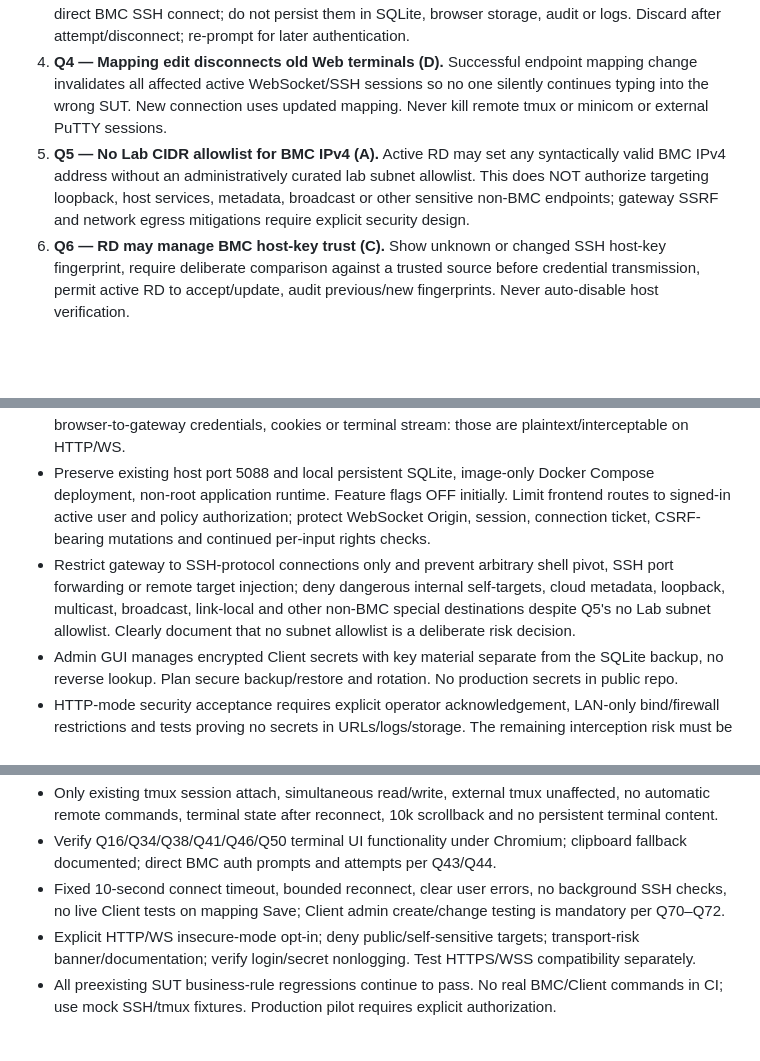
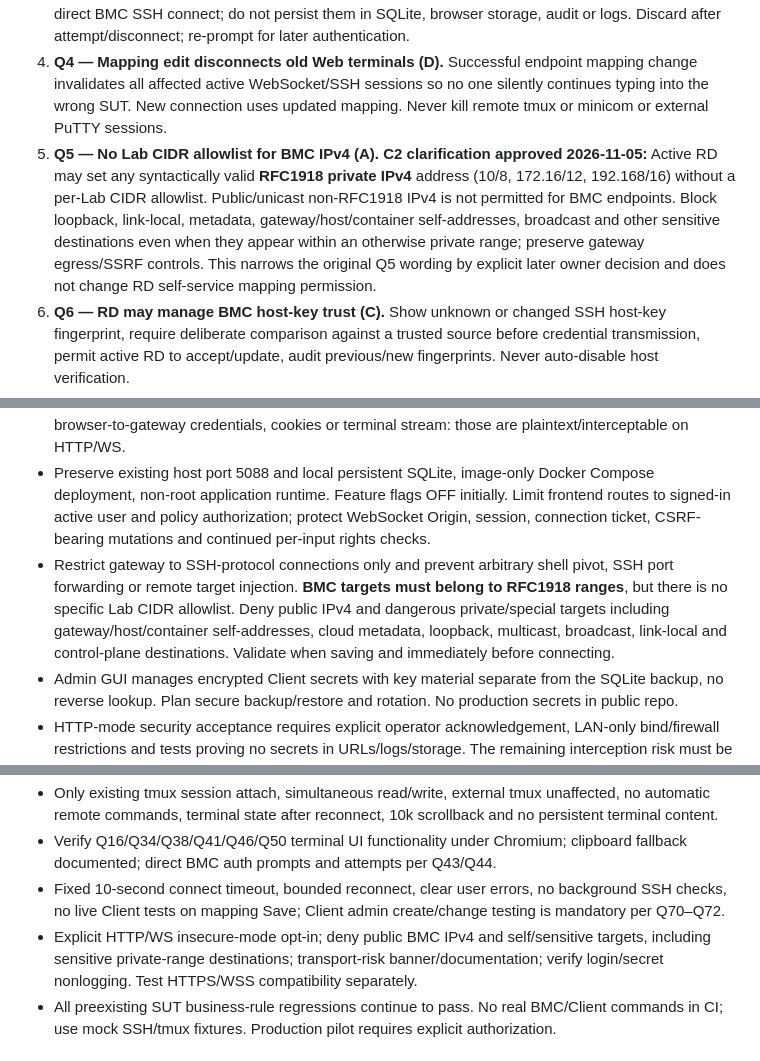
Before and after one commit to miragesu/sut-reservation-management, a Markdown page: docs/CONSOLE_001_REQUIREMENTS.md, 3 parts joined by grey strips. Drawn GitHub-style; blank space fills up the shorter version.

Commit message:
docs(console001): clarify owner C2 private IPv4-only rule

```diff
--- a/docs/CONSOLE_001_REQUIREMENTS.md
+++ b/docs/CONSOLE_001_REQUIREMENTS.md
@@ -20,7 +20,7 @@ Each line records the selected answer and its material acceptance consequences.
 2. **Q2 — Manual SUT-to-tmux mapping (owner clarification).** Active RD can choose an already registered Console Client and enter the pre-existing tmux session name for a particular SUT. They do not need a prepopulated list of all sessions; backend must validate the name. Console Client host IP itself remains an admin-owned record (see Q61).
 3. **Q3 — Direct BMC SSH RD-provided credentials (B).** Ask for username and password for each direct BMC SSH connect; do not persist them in SQLite, browser storage, audit or logs. Discard after attempt/disconnect; re-prompt for later authentication.
 4. **Q4 — Mapping edit disconnects old Web terminals (D).** Successful endpoint mapping change invalidates all affected active WebSocket/SSH sessions so no one silently continues typing into the wrong SUT. New connection uses updated mapping. Never kill remote tmux or minicom or external PuTTY sessions.
-5. **Q5 — No Lab CIDR allowlist for BMC IPv4 (A).** Active RD may set any syntactically valid BMC IPv4 address without an administratively curated lab subnet allowlist. This does NOT authorize targeting loopback, host services, metadata, broadcast or other sensitive non-BMC endpoints; gateway SSRF and network egress mitigations require explicit security design.
+5. **Q5 — No Lab CIDR allowlist for BMC IPv4 (A).** **C2 clarification approved 2026-11-05:** Active RD may set any syntactically valid **RFC1918 private IPv4** address (10/8, 172.16/12, 192.168/16) without a per-Lab CIDR allowlist. Public/unicast non-RFC1918 IPv4 is not permitted for BMC endpoints. Block loopback, link-local, metadata, gateway/host/container self-addresses, broadcast and other sensitive destinations even when they appear within an otherwise private range; preserve gateway egress/SSRF controls. This narrows the original Q5 wording by explicit later owner decision and does not change RD self-service mapping permission.
 6. **Q6 — RD may manage BMC host-key trust (C).** Show unknown or changed SSH host-key fingerprint, require deliberate comparison against a trusted source before credential transmission, permit active RD to accept/update, audit previous/new fingerprints. Never auto-disable host verification.
 7. **Q7 — RD may manage Console Client host-key trust (B).** Active RD may similarly confirm/update Console Client SSH fingerprint, with higher-impact warning, trusted out-of-band comparison, audit, credential withholding until trusted, and session invalidation per Q74.
 8. **Q8 — Both password and SSH key (C).** Each Console Client independently uses a fixed password or private-key credential configured by admin; support mixed deployments, prefer keys when available.
@@ -132,7 +132,7 @@ Each line records the selected answer and its material acceptance consequences.
 - Two Labs: Client.lab_id must match SUT.lab_id for UART binding; no cross-Lab exception. One active Client/tmux name pair per SUT. Direct BMC SSH fixed port 22.
 - HTTP intranet exception expressly accepted by owner: keep existing internal HTTP website and ws:// Web Console without corporate DNS/TLS certificate. Add CONSOLE_ALLOW_INSECURE_HTTP=false default, requiring explicit true to use Web Console over HTTP. Future HTTPS/WSS support remains. Never suggest that SSH encryption downstream protects browser-to-gateway credentials, cookies or terminal stream: those are plaintext/interceptable on HTTP/WS.
 - Preserve existing host port 5088 and local persistent SQLite, image-only Docker Compose deployment, non-root application runtime. Feature flags OFF initially. Limit frontend routes to signed-in active user and policy authorization; protect WebSocket Origin, session, connection ticket, CSRF-bearing mutations and continued per-input rights checks.
-- Restrict gateway to SSH-protocol connections only and prevent arbitrary shell pivot, SSH port forwarding or remote target injection; deny dangerous internal self-targets, cloud metadata, loopback, multicast, broadcast, link-local and other non-BMC special destinations despite Q5's no Lab subnet allowlist. Clearly document that no subnet allowlist is a deliberate risk decision.
+- Restrict gateway to SSH-protocol connections only and prevent arbitrary shell pivot, SSH port forwarding or remote target injection. **BMC targets must belong to RFC1918 ranges**, but there is no specific Lab CIDR allowlist. Deny public IPv4 and dangerous private/special targets including gateway/host/container self-addresses, cloud metadata, loopback, multicast, broadcast, link-local and control-plane destinations. Validate when saving and immediately before connecting.
 - Admin GUI manages encrypted Client secrets with key material separate from the SQLite backup, no reverse lookup. Plan secure backup/restore and rotation. No production secrets in public repo.
 - HTTP-mode security acceptance requires explicit operator acknowledgement, LAN-only bind/firewall restrictions and tests proving no secrets in URLs/logs/storage. The remaining interception risk must be disclosed in the operator guide.
 
@@ -164,7 +164,7 @@ Each line records the selected answer and its material acceptance consequences.
 - Only existing tmux session attach, simultaneous read/write, external tmux unaffected, no automatic remote commands, terminal state after reconnect, 10k scrollback and no persistent terminal content.
 - Verify Q16/Q34/Q38/Q41/Q46/Q50 terminal UI functionality under Chromium; clipboard fallback documented; direct BMC auth prompts and attempts per Q43/Q44.
 - Fixed 10-second connect timeout, bounded reconnect, clear user errors, no background SSH checks, no live Client tests on mapping Save; Client admin create/change testing is mandatory per Q70–Q72.
-- Explicit HTTP/WS insecure-mode opt-in; deny public/self-sensitive targets; transport-risk banner/documentation; verify login/secret nonlogging. Test HTTPS/WSS compatibility separately.
+- Explicit HTTP/WS insecure-mode opt-in; deny public BMC IPv4 and self/sensitive targets, including sensitive private-range destinations; transport-risk banner/documentation; verify login/secret nonlogging. Test HTTPS/WSS compatibility separately.
 - All preexisting SUT business-rule regressions continue to pass. No real BMC/Client commands in CI; use mock SSH/tmux fixtures. Production pilot requires explicit authorization.
 
 ## 6. Deferred decisions / implementation notes (NOT another owner Q&A checklist)
```
